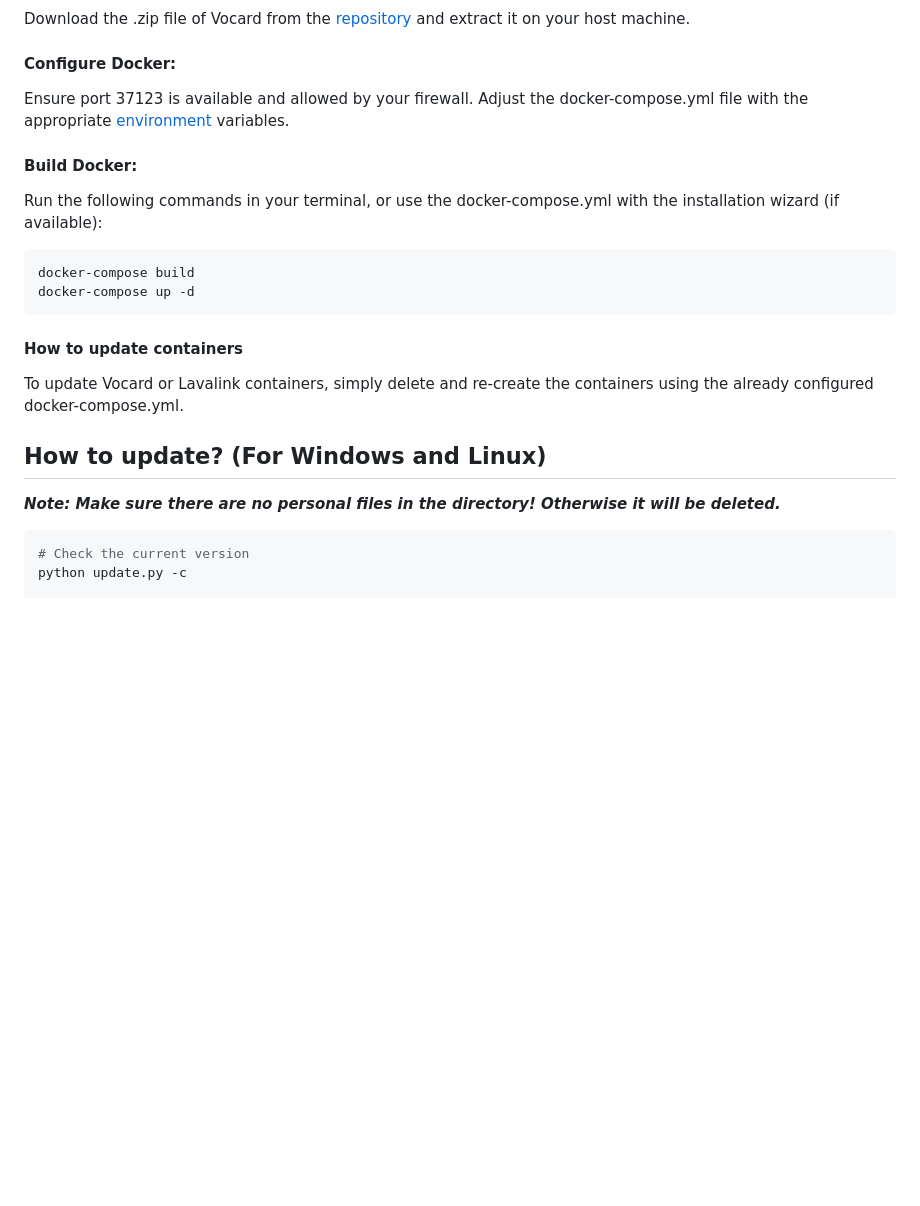
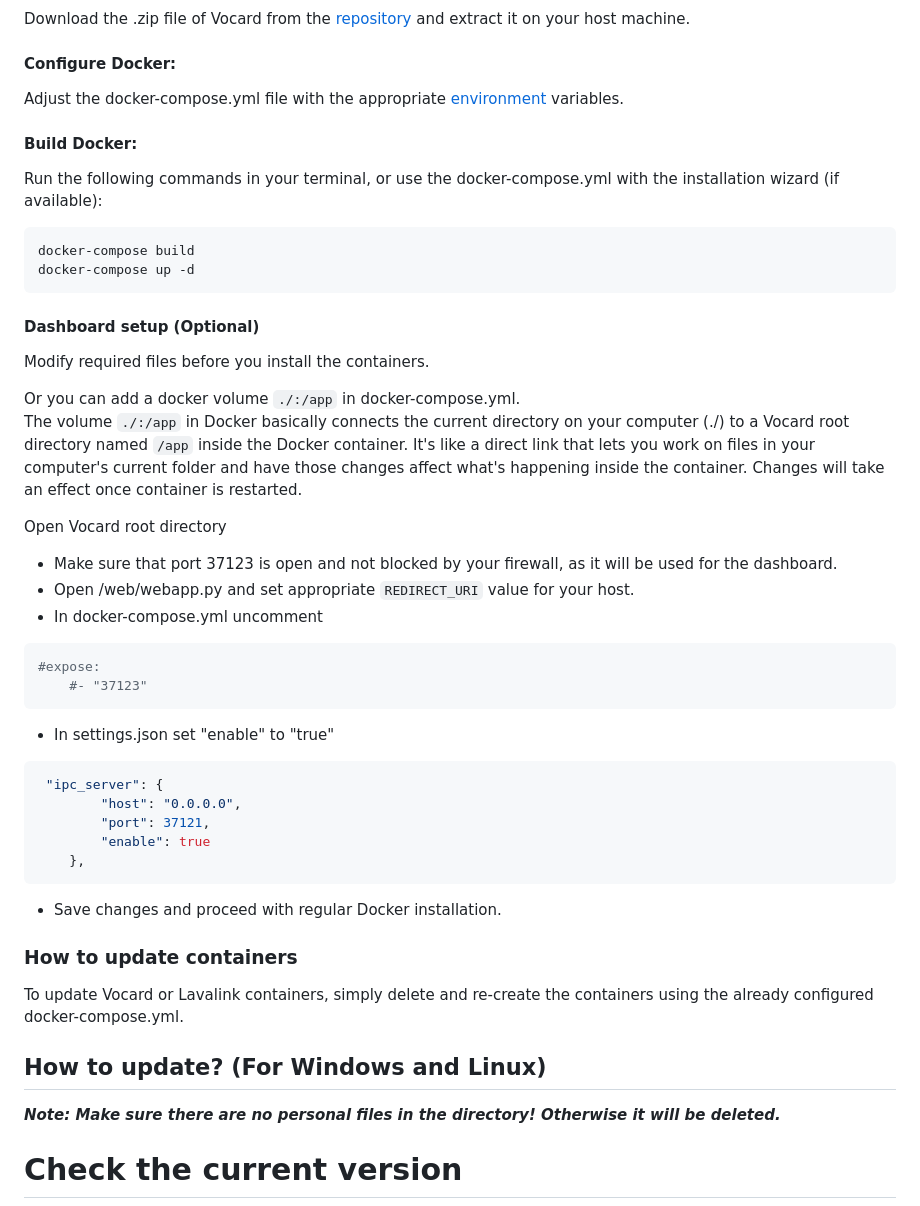
Before and after one commit to ChocoMeow/Vocard, a Markdown page: README.md, the part around the change. GitHub-like rendering; blank space fills up the shorter version.

````diff
--- a/README.md
+++ b/README.md
@@ -183,7 +183,7 @@ To install Vocard using Docker, follow these steps:
 Download the .zip file of Vocard from the [repository](https://github.com/ChocoMeow/Vocard) and extract it on your host machine.
 
 #### Configure Docker:
-Ensure port 37123 is available and allowed by your firewall. Adjust the docker-compose.yml file with the appropriate [environment](#environments) variables.
+Adjust the docker-compose.yml file with the appropriate [environment](#environments) variables.
 
 #### Build Docker:
 Run the following commands in your terminal, or use the docker-compose.yml with the installation wizard (if available):
@@ -191,12 +191,38 @@ Run the following commands in your terminal, or use the docker-compose.yml with
 docker-compose build
 docker-compose up -d
 ```
-#### How to update containers
+#### Dashboard setup (Optional)
+Modify required files before you install the containers.
+
+Or you can add a docker volume ```./:/app``` in docker-compose.yml. <br>The volume ```./:/app``` in Docker basically connects the current directory on your computer (./) to a Vocard root directory named ```/app``` inside the Docker container. It's like a direct link that lets you work on files in your computer's current folder and have those changes affect what's happening inside the container. Changes will take an effect once container is restarted.
+
+Open Vocard root directory
+
+- Make sure that port 37123 is open and not blocked by your firewall, as it will be used for the dashboard.
+- Open /web/webapp.py and set appropriate ```REDIRECT_URI``` value for your host.
+- In docker-compose.yml uncomment
+```sh
+#expose:
+    #- "37123"
+```
+- In settings.json set "enable" to "true"
+```json
+ "ipc_server": {
+        "host": "0.0.0.0",
+        "port": 37121,
+        "enable": true
+    },
+```
+- Save changes and proceed with regular Docker installation.
+
+
+
+### How to update containers
 To update Vocard or Lavalink containers, simply delete and re-create the containers using the already configured docker-compose.yml.
 
 ## How to update? (For Windows and Linux)
 ***Note: Make sure there are no personal files in the directory! Otherwise it will be deleted.***
-```sh
+
 # Check the current version
 python update.py -c
 
````
